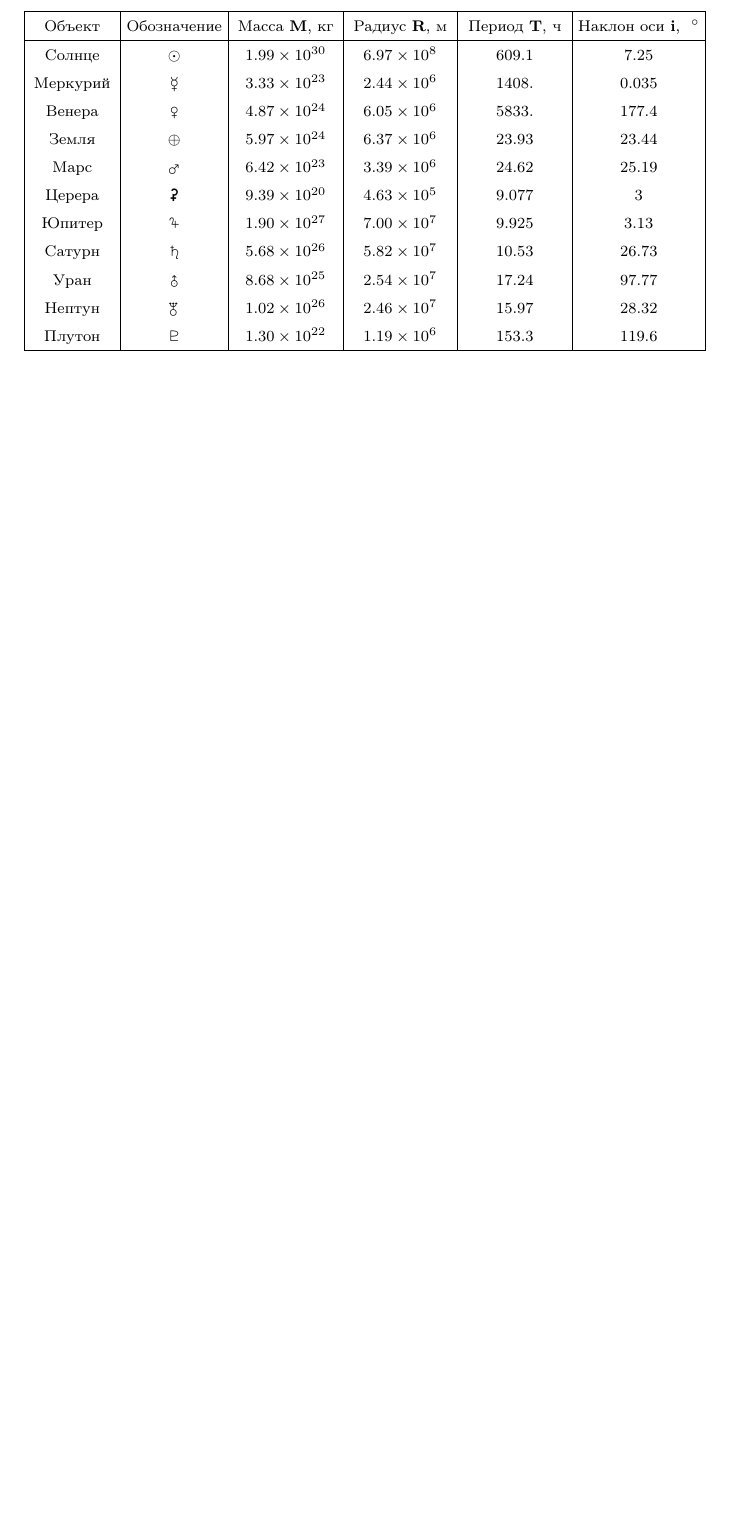
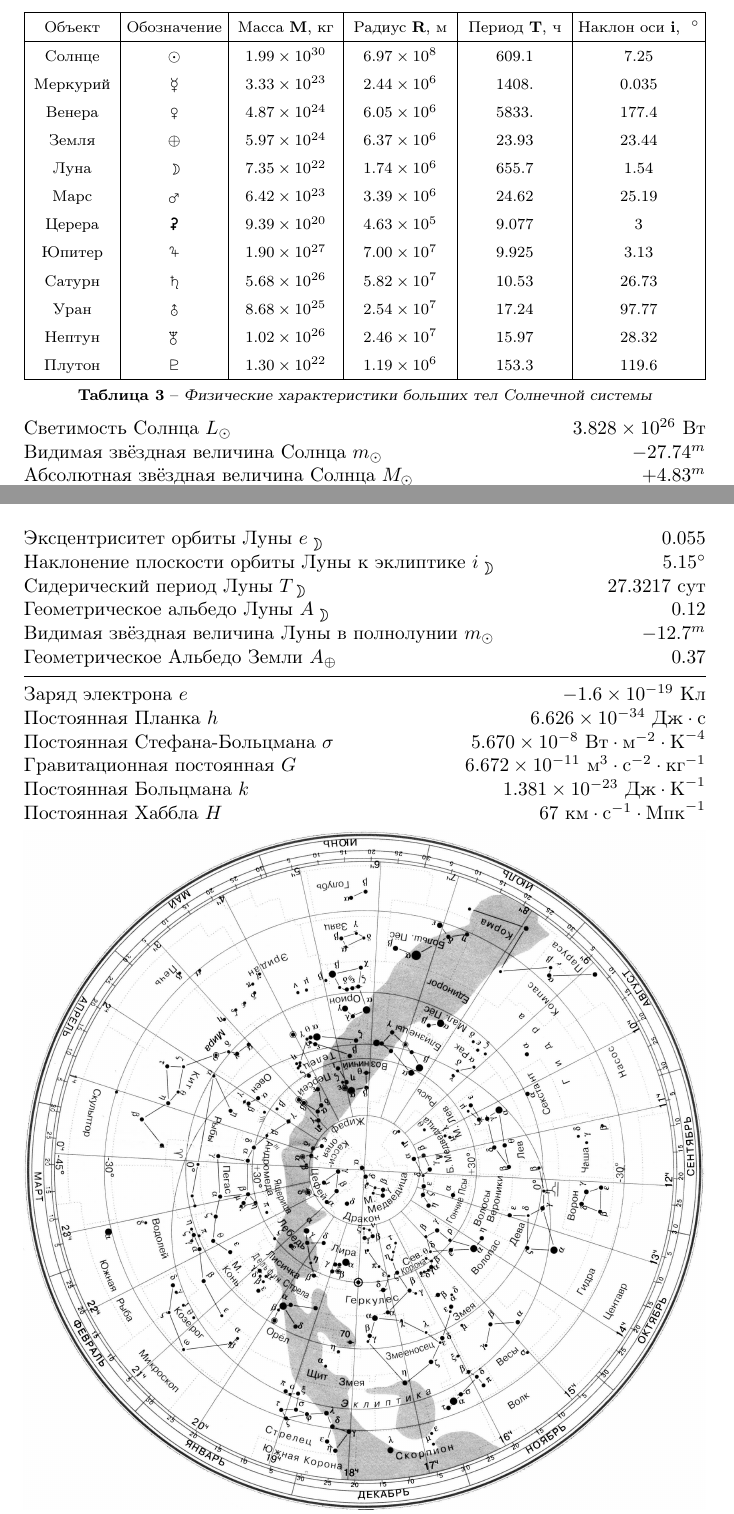
Before and after one commit to AShepelevv/astro-notebook, a LaTeX document (astro-notebook.tex, which reads sections/tables/tables.planets.tex): part of page 57 of 57 before the commit and two parts of pages 57 and 58 of 58 after it, the two joined at a grey line, cut so that both start at the same text, the shorter picture padded with empty space. Compiled offline with pdfLaTeX.

Commit message:
update tables and minor fixes

```diff
--- a/sections/tables/tables.planets.tex
+++ b/sections/tables/tables.planets.tex
@@ -30,11 +28,9 @@
 Плутон   & 39.48 & 247.9 & 0.249 & 17.1 & 110.2 & 113.8\\
  \hline
 \end{tabularx}
-
+\caption{Параметры орбит больших тел Солнечной системы}
 \end{table}
-
 \begin{table}[h!]
-
 \footnotesize
 	\renewcommand{\arraystretch}{1.5}
 \renewcommand{\tabcolsep}{2pt}
@@ -50,6 +46,7 @@
 Венера   &  $\venus$  & $4.87 \times 10^{24}$ & $6.05 \times 10^6$ & 5833. & 177.4\\
 
 Земля    & $\oplus$   & $5.97 \times 10^{24}$ & $6.37 \times 10^6$ & 23.93 & 23.44 \\
+Луна	&	$\rightmoon$ & $7.35 \times 10^{22}$ & $1.74 \times 10^6$ &  655.7 & 1.54\\
 
 Марс    & $\mars$ & $6.42 \times 10^{23} $ & $3.39 \times 10^6 $  & 24.62 & 25.19 \\
 
@@ -66,5 +63,8 @@
 Плутон   &$\pluto$& $1.30 \times 10^{22}$ & $1.19 \times 10^6 $ & 153.3 & 119.6 \\
 \hline
 \end{tabularx}
-
+\caption{Физические характеристики больших тел Солнечной системы}
 \end{table}
+Светимость Солнца $L_\odot$ \hfill $3.828 \times 10^{26}$~Вт\\
+Видимая звёздная величина Солнца $m_\odot$ \hfill $-27.74^m$\\
+Абсолютная звёздная величина Солнца $M_\odot$ \hfill $+4.83^m$\\
@@ -70,0 +74,13 @@
+Эксцентриситет орбиты Луны $e_{\moon}$ \hfill $0.055$\\
+Наклонение плоскости орбиты Луны к эклиптике $i_{\moon}$ \hfill $5.15^\circ$\\
+Сидерический период Луны $T_{\moon}$ \hfill $27.3217$~сут\\
+Геометрическое альбедо Луны $A_{\moon}$ \hfill $0.12$\\
+Видимая звёздная величина Луны в полнолунии $m_{\odot}$ \hfill $-12.7^m$\\
+Геометрическое Альбедо Земли $A_\oplus$ \hfill $0.37$\\[-5pt]
+\rule{\tw}{.7pt}\\
+Заряд электрона $e$ \hfill $-1.6 \times 10^{-19}$~Кл\\
+Постоянная Планка $h$ \hfill $6.626 \times 10^{-34}~\text{Дж}\cdot\text{с}$\\
+Постоянная Стефана-Больцмана $\sigma$ \hfill $5.670 \times 10^{-8}~\text{Вт} \cdot \text{м}^{-2} \cdot \text{К}^{-4}$
+Гравитационная постоянная $G$ \hfill $6.672 \times 10^{-11}~\text{м}^3 \cdot \text{с}^{-2} \cdot \text{кг}^{-1}$\\
+Постоянная Больцмана $k$ \hfill $1.381 \times 10^{-23}~\text{Дж} \cdot \text{К}^{-1}$\\
+Постоянная Хаббла $H$ \hfill $67~\text{км} \cdot \text{с}^{-1} \cdot \text{Мпк}^{-1}$
```
Also changed, not shown: sections/astrophys/astrophys.sun.tex (+1 -3 lines), sections/math/math.ols.tex (+1 -5 lines), sections/tables.tex (+7 -0 lines), img/sky-map.jpg (added), sections/tables/tables.planets.tex (5 more changed lines).
